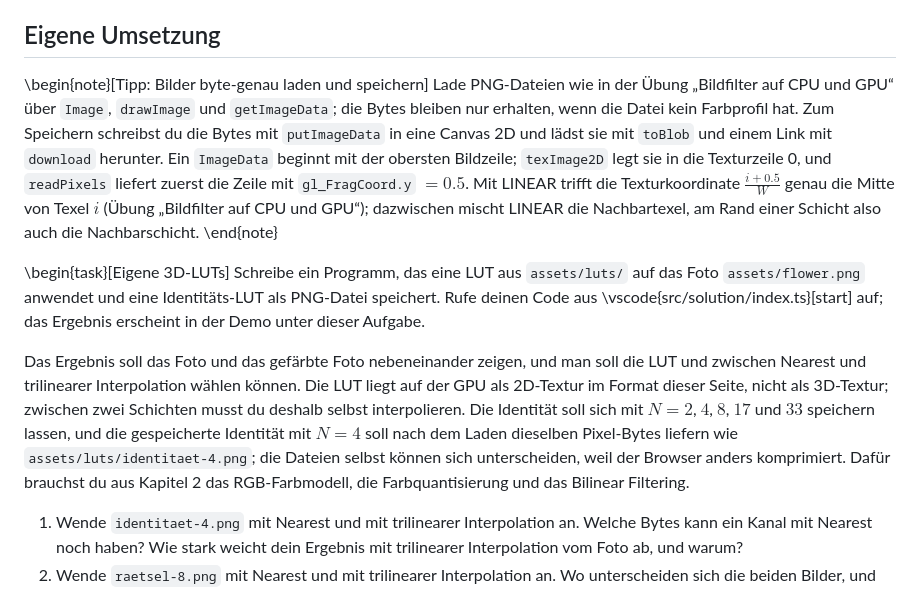
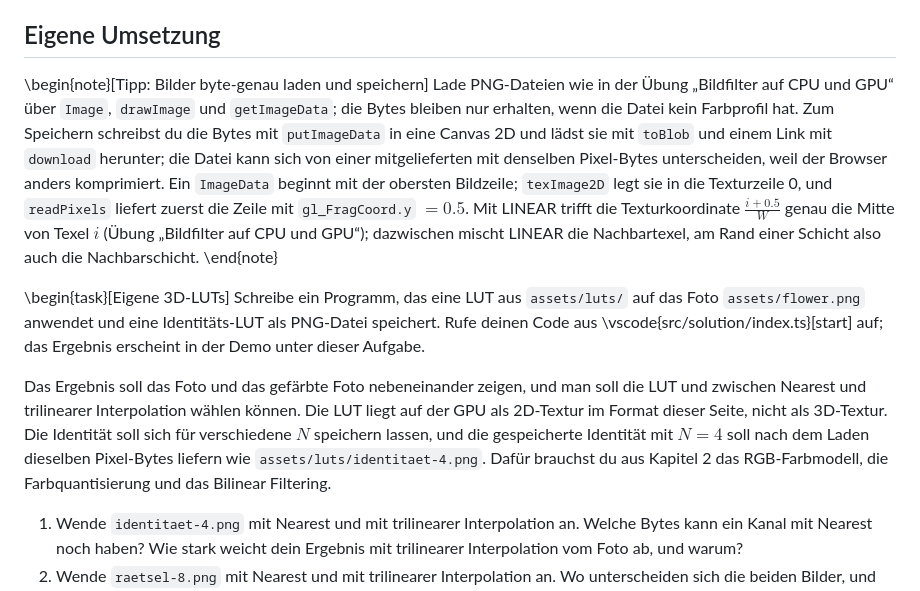
Before and after one commit to hpicgs/cg1-playground, a Markdown page: exercises/03-3-color-luts/content.md, the part around the change. Rendered like a GitHub page.

Commit message:
exercise 02 - color-luts: fixed main task

```diff
--- a/exercises/03-3-color-luts/content.md
+++ b/exercises/03-3-color-luts/content.md
@@ -65,13 +65,13 @@ Die Demo zeigt die drei LUT-Dateien aus `assets/luts/`: oben eine Schicht vergr
 ## Eigene Umsetzung
 
 \begin{note}[Tipp: Bilder byte-genau laden und speichern]
-Lade PNG-Dateien wie in der Übung „Bildfilter auf CPU und GPU“ über `Image`, `drawImage` und `getImageData`; die Bytes bleiben nur erhalten, wenn die Datei kein Farbprofil hat. Zum Speichern schreibst du die Bytes mit `putImageData` in eine Canvas 2D und lädst sie mit `toBlob` und einem Link mit `download` herunter. Ein `ImageData` beginnt mit der obersten Bildzeile; `texImage2D` legt sie in die Texturzeile 0, und `readPixels` liefert zuerst die Zeile mit `gl_FragCoord.y` $= 0.5$. Mit LINEAR trifft die Texturkoordinate $\frac{i + 0.5}{W}$ genau die Mitte von Texel $i$ (Übung „Bildfilter auf CPU und GPU“); dazwischen mischt LINEAR die Nachbartexel, am Rand einer Schicht also auch die Nachbarschicht.
+Lade PNG-Dateien wie in der Übung „Bildfilter auf CPU und GPU“ über `Image`, `drawImage` und `getImageData`; die Bytes bleiben nur erhalten, wenn die Datei kein Farbprofil hat. Zum Speichern schreibst du die Bytes mit `putImageData` in eine Canvas 2D und lädst sie mit `toBlob` und einem Link mit `download` herunter; die Datei kann sich von einer mitgelieferten mit denselben Pixel-Bytes unterscheiden, weil der Browser anders komprimiert. Ein `ImageData` beginnt mit der obersten Bildzeile; `texImage2D` legt sie in die Texturzeile 0, und `readPixels` liefert zuerst die Zeile mit `gl_FragCoord.y` $= 0.5$. Mit LINEAR trifft die Texturkoordinate $\frac{i + 0.5}{W}$ genau die Mitte von Texel $i$ (Übung „Bildfilter auf CPU und GPU“); dazwischen mischt LINEAR die Nachbartexel, am Rand einer Schicht also auch die Nachbarschicht.
 \end{note}
 
 \begin{task}[Eigene 3D-LUTs]
 Schreibe ein Programm, das eine LUT aus `assets/luts/` auf das Foto `assets/flower.png` anwendet und eine Identitäts-LUT als PNG-Datei speichert. Rufe deinen Code aus \vscode{src/solution/index.ts}[start] auf; das Ergebnis erscheint in der Demo unter dieser Aufgabe.
 
-Das Ergebnis soll das Foto und das gefärbte Foto nebeneinander zeigen, und man soll die LUT und zwischen Nearest und trilinearer Interpolation wählen können. Die LUT liegt auf der GPU als 2D-Textur im Format dieser Seite, nicht als 3D-Textur; zwischen zwei Schichten musst du deshalb selbst interpolieren. Die Identität soll sich mit $N = 2$, $4$, $8$, $17$ und $33$ speichern lassen, und die gespeicherte Identität mit $N = 4$ soll nach dem Laden dieselben Pixel-Bytes liefern wie `assets/luts/identitaet-4.png`; die Dateien selbst können sich unterscheiden, weil der Browser anders komprimiert. Dafür brauchst du aus Kapitel 2 das RGB-Farbmodell, die Farbquantisierung und das Bilinear Filtering.
+Das Ergebnis soll das Foto und das gefärbte Foto nebeneinander zeigen, und man soll die LUT und zwischen Nearest und trilinearer Interpolation wählen können. Die LUT liegt auf der GPU als 2D-Textur im Format dieser Seite, nicht als 3D-Textur. Die Identität soll sich für verschiedene $N$ speichern lassen, und die gespeicherte Identität mit $N = 4$ soll nach dem Laden dieselben Pixel-Bytes liefern wie `assets/luts/identitaet-4.png`. Dafür brauchst du aus Kapitel 2 das RGB-Farbmodell, die Farbquantisierung und das Bilinear Filtering.
 
 1. Wende `identitaet-4.png` mit Nearest und mit trilinearer Interpolation an. Welche Bytes kann ein Kanal mit Nearest noch haben? Wie stark weicht dein Ergebnis mit trilinearer Interpolation vom Foto ab, und warum?
 2. Wende `raetsel-8.png` mit Nearest und mit trilinearer Interpolation an. Wo unterscheiden sich die beiden Bilder, und warum?
```
